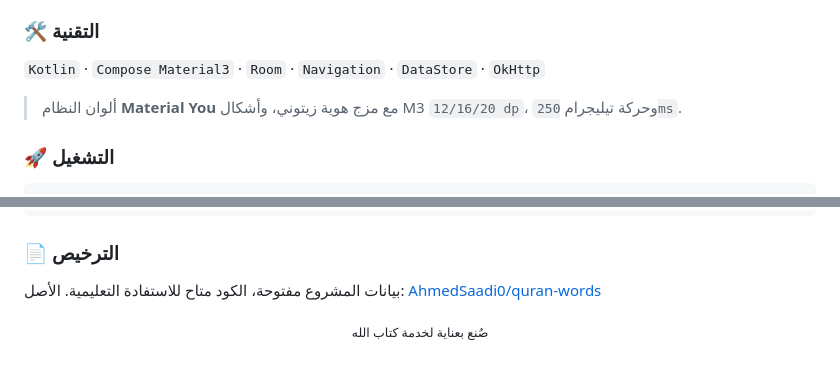
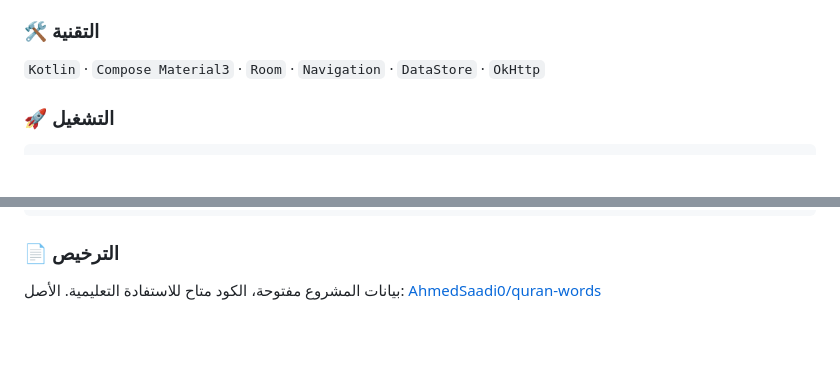
Before and after one commit to AhmedSaadi0/quran-words-android, a Markdown page: README.md, 2 parts joined by grey strips. GitHub-like rendering; blank space fills up the shorter version.

````diff
--- a/README.md
+++ b/README.md
@@ -35,8 +35,6 @@
 
 `Kotlin` · `Compose Material3` · `Room` · `Navigation` · `DataStore` · `OkHttp`
 
-> ألوان النظام **Material You** مع مزج هوية زيتوني، وأشكال M3 `12/16/20 dp`، وحركة تيليجرام `250ms`.
-
 ### 🚀 التشغيل
 
 ```bash
@@ -68,5 +66,3 @@ https://github.com/AhmedSaadi0/quran-words/issues/new?title=...
 ### 📄 الترخيص
 
 بيانات المشروع مفتوحة، الكود متاح للاستفادة التعليمية. الأصل: [AhmedSaadi0/quran-words](https://github.com/AhmedSaadi0/quran-words)
-
-<p align="center"><sub>صُنع بعناية لخدمة كتاب الله</sub></p>
````
